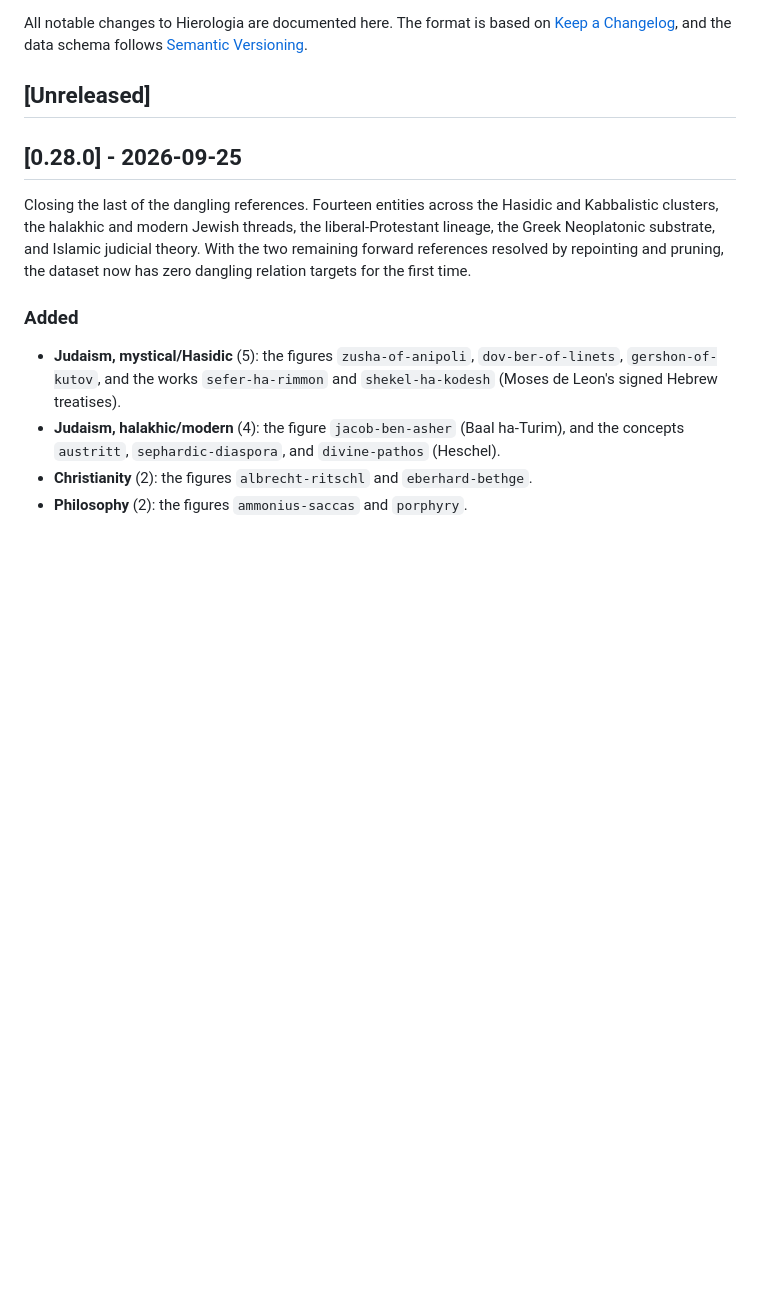
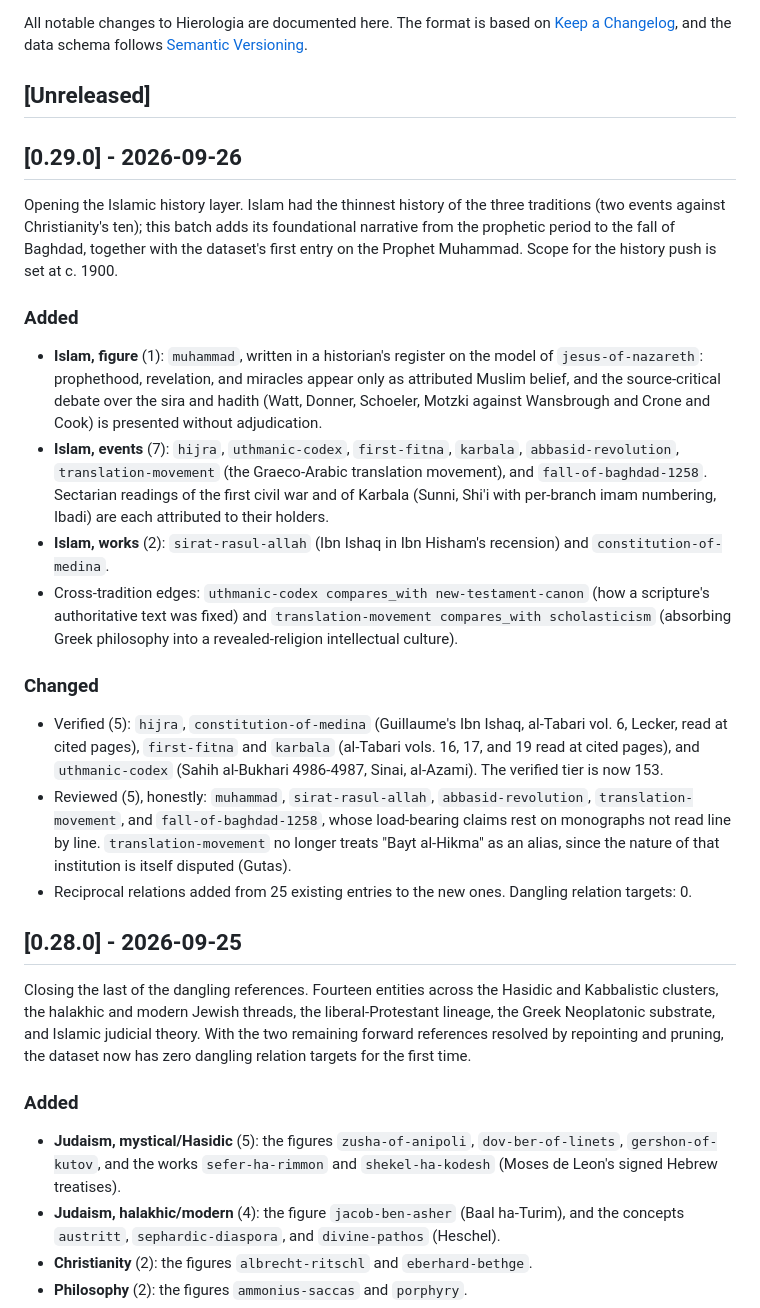
Before and after one commit to nurwandi/hierologia, a Markdown page: CHANGELOG.md, the part around the change. Rendered like a GitHub page; blank space fills up the shorter version.

Commit message:
docs: release v0.29.0

```diff
--- a/CHANGELOG.md
+++ b/CHANGELOG.md
@@ -5,6 +5,38 @@ The format is based on [Keep a Changelog](https://keepachangelog.com/en/1.1.0/),
 and the data schema follows [Semantic Versioning](https://semver.org/).
 
 ## [Unreleased]
+
+## [0.29.0] - 2026-09-26
+
+Opening the Islamic history layer. Islam had the thinnest history of the three traditions (two events
+against Christianity's ten); this batch adds its foundational narrative from the prophetic period to
+the fall of Baghdad, together with the dataset's first entry on the Prophet Muhammad. Scope for the
+history push is set at c. 1900.
+
+### Added
+- **Islam, figure** (1): `muhammad`, written in a historian's register on the model of
+  `jesus-of-nazareth`: prophethood, revelation, and miracles appear only as attributed Muslim belief,
+  and the source-critical debate over the sira and hadith (Watt, Donner, Schoeler, Motzki against
+  Wansbrough and Crone and Cook) is presented without adjudication.
+- **Islam, events** (7): `hijra`, `uthmanic-codex`, `first-fitna`, `karbala`, `abbasid-revolution`,
+  `translation-movement` (the Graeco-Arabic translation movement), and `fall-of-baghdad-1258`.
+  Sectarian readings of the first civil war and of Karbala (Sunni, Shi'i with per-branch imam
+  numbering, Ibadi) are each attributed to their holders.
+- **Islam, works** (2): `sirat-rasul-allah` (Ibn Ishaq in Ibn Hisham's recension) and
+  `constitution-of-medina`.
+- Cross-tradition edges: `uthmanic-codex compares_with new-testament-canon` (how a scripture's
+  authoritative text was fixed) and `translation-movement compares_with scholasticism` (absorbing Greek
+  philosophy into a revealed-religion intellectual culture).
+
+### Changed
+- Verified (5): `hijra`, `constitution-of-medina` (Guillaume's Ibn Ishaq, al-Tabari vol. 6, Lecker, read
+  at cited pages), `first-fitna` and `karbala` (al-Tabari vols. 16, 17, and 19 read at cited pages),
+  and `uthmanic-codex` (Sahih al-Bukhari 4986-4987, Sinai, al-Azami). The verified tier is now 153.
+- Reviewed (5), honestly: `muhammad`, `sirat-rasul-allah`, `abbasid-revolution`,
+  `translation-movement`, and `fall-of-baghdad-1258`, whose load-bearing claims rest on monographs not
+  read line by line. `translation-movement` no longer treats "Bayt al-Hikma" as an alias, since the
+  nature of that institution is itself disputed (Gutas).
+- Reciprocal relations added from 25 existing entries to the new ones. Dangling relation targets: 0.
 
 ## [0.28.0] - 2026-09-25
 
```
